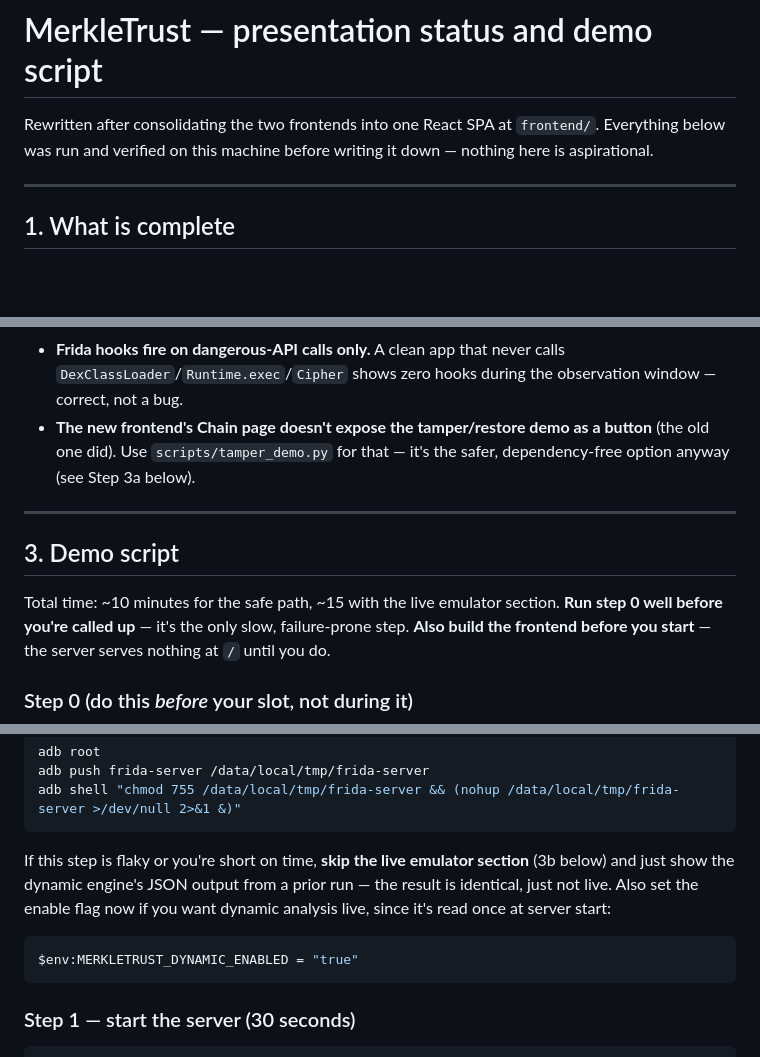
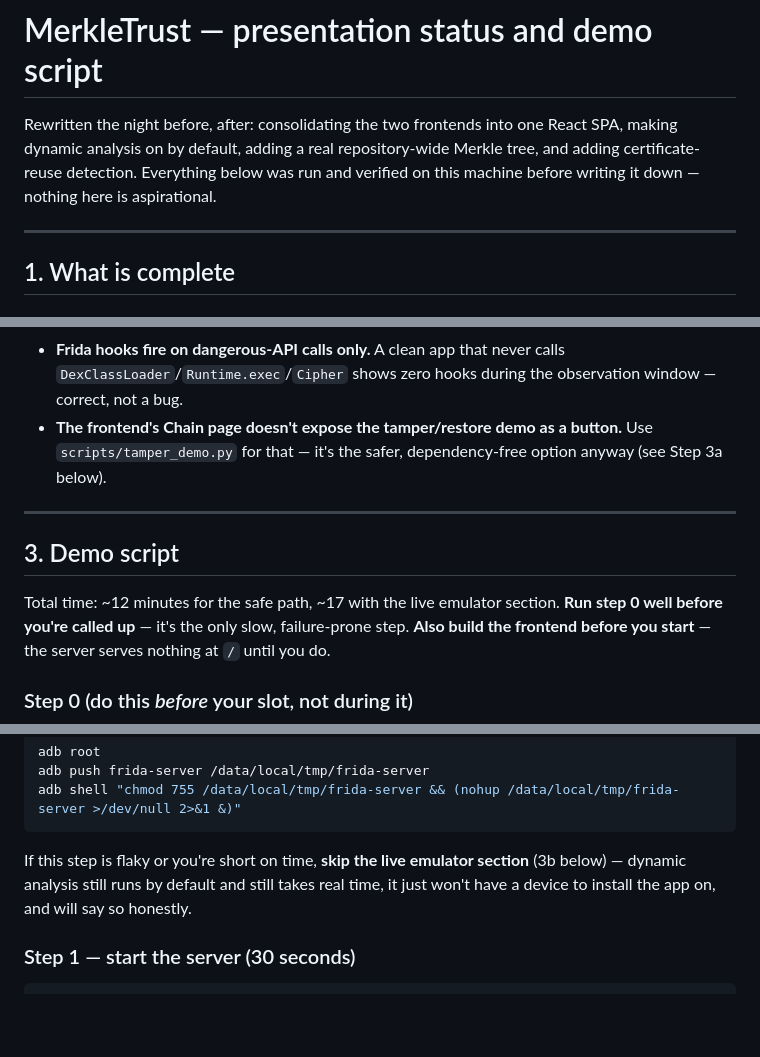
Before and after one commit to 1-basil/merkleTrust, a Markdown page: docs/PRESENTATION_DEMO.md, 3 parts joined by grey strips. Drawn GitHub-style; blank space fills up the shorter version.

````diff
--- a/docs/PRESENTATION_DEMO.md
+++ b/docs/PRESENTATION_DEMO.md
@@ -1,8 +1,10 @@
 # MerkleTrust — presentation status and demo script
 
-Rewritten after consolidating the two frontends into one React SPA at
-`frontend/`. Everything below was run and verified on this machine before
-writing it down — nothing here is aspirational.
+Rewritten the night before, after: consolidating the two frontends into one
+React SPA, making dynamic analysis on by default, adding a real
+repository-wide Merkle tree, and adding certificate-reuse detection.
+Everything below was run and verified on this machine before writing it
+down — nothing here is aspirational.
 
 ---
 
@@ -91,15 +105,15 @@ writing it down — nothing here is aspirational.
 - **Frida hooks fire on dangerous-API calls only.** A clean app that never
   calls `DexClassLoader`/`Runtime.exec`/`Cipher` shows zero hooks during the
   observation window — correct, not a bug.
-- **The new frontend's Chain page doesn't expose the tamper/restore demo as a
-  button** (the old one did). Use `scripts/tamper_demo.py` for that — it's
-  the safer, dependency-free option anyway (see Step 3a below).
+- **The frontend's Chain page doesn't expose the tamper/restore demo as a
+  button.** Use `scripts/tamper_demo.py` for that — it's the safer,
+  dependency-free option anyway (see Step 3a below).
 
 ---
 
 ## 3. Demo script
 
-Total time: ~10 minutes for the safe path, ~15 with the live emulator section.
+Total time: ~12 minutes for the safe path, ~17 with the live emulator section.
 **Run step 0 well before you're called up** — it's the only slow, failure-prone
 step. **Also build the frontend before you start** — the server serves
 nothing at `/` until you do.
@@ -131,13 +145,9 @@ adb shell "chmod 755 /data/local/tmp/frida-server && (nohup /data/local/tmp/frid
 ```
 
 If this step is flaky or you're short on time, **skip the live emulator
-section** (3b below) and just show the dynamic engine's JSON output from a
-prior run — the result is identical, just not live. Also set the enable flag
-now if you want dynamic analysis live, since it's read once at server start:
-
-```powershell
-$env:MERKLETRUST_DYNAMIC_ENABLED = "true"
-```
+section** (3b below) — dynamic analysis still runs by default and still
+takes real time, it just won't have a device to install the app on, and
+will say so honestly.
 
 ### Step 1 — start the server (30 seconds)
 
````
Also changed, not shown: other parts of docs/PRESENTATION_DEMO.md (+69 -40 lines).
